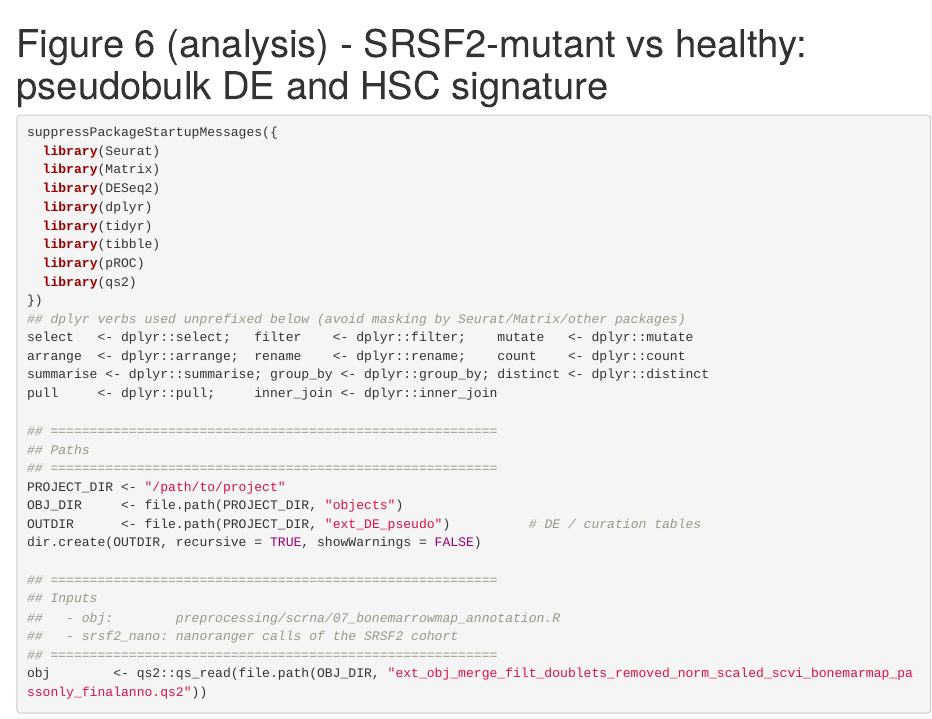
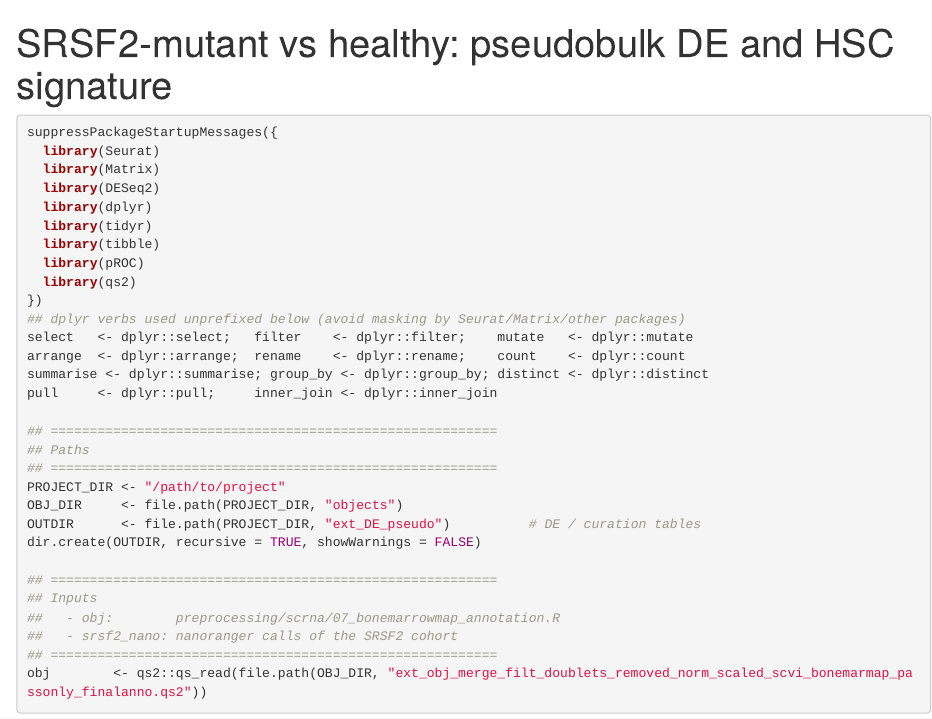
Before and after one commit to Angelos-Gk/SRSF2_mut_AML_analysis, an R Markdown document (analysis/srsf2_mut_aml_hsc_signature_analysis.Rmd): the page in a window 1100 px wide, from its top. Rendered offline with R 4.5, knitr and Pandoc, with nearby package versions; some code elsewhere in the file could not run offline.

Commit message:
Update and rename figure6_srsf2_hsc_signature_analysis.Rmd to srsf2_mut_aml_hsc_signature_analysis.Rmd

```diff
--- a/analysis/figure6_srsf2_hsc_signature_analysis.Rmd
+++ b/analysis/srsf2_mut_aml_hsc_signature_analysis.Rmd
@@ -1,5 +1,5 @@
 ---
-title: "Figure 6 (analysis) - SRSF2-mutant vs healthy: pseudobulk DE and HSC signature"
+title: "SRSF2-mutant vs healthy: pseudobulk DE and HSC signature"
 output: html_document
 ---
 
```
